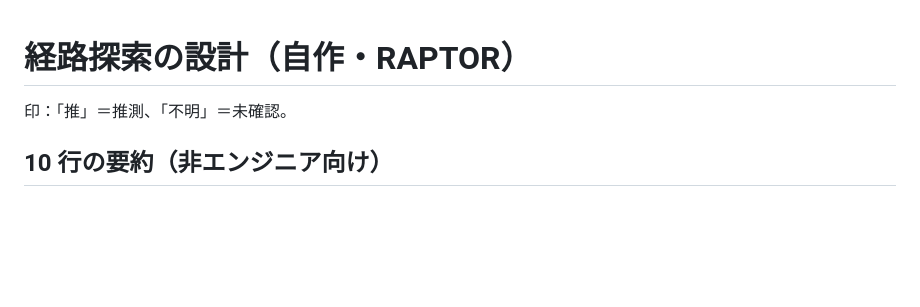
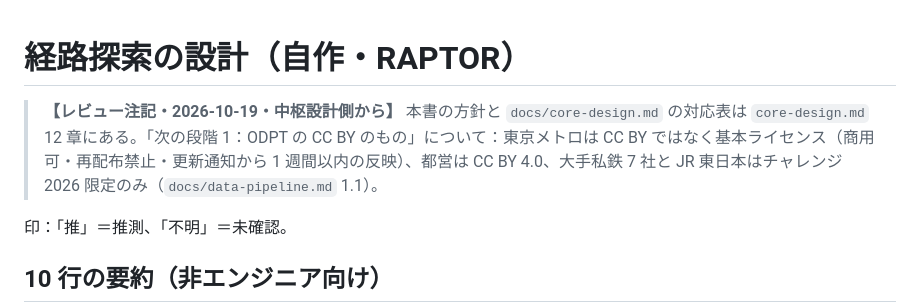
Before and after one commit to Yoshiaki-Takashita/GyrotraffIC, a Markdown page: docs/router-design.md, the part around the change. GitHub-like rendering; blank space fills up the shorter version.

```diff
--- a/docs/router-design.md
+++ b/docs/router-design.md
@@ -1,4 +1,6 @@
 # 経路探索の設計（自作・RAPTOR）
+
+> **【レビュー注記・2026-10-19・中枢設計側から】** 本書の方針と `docs/core-design.md` の対応表は `core-design.md` 12 章にある。「次の段階 1：ODPT の CC BY のもの」について：東京メトロは CC BY ではなく基本ライセンス（商用可・再配布禁止・更新通知から 1 週間以内の反映）、都営は CC BY 4.0、大手私鉄 7 社と JR 東日本はチャレンジ 2026 限定のみ（`docs/data-pipeline.md` 1.1）。
 
 印：「推」＝推測、「不明」＝未確認。
 
```
Also changed, not shown: docs/core-design.md (+21 -1 lines), docs/roadmap.md (+8 -8 lines).
